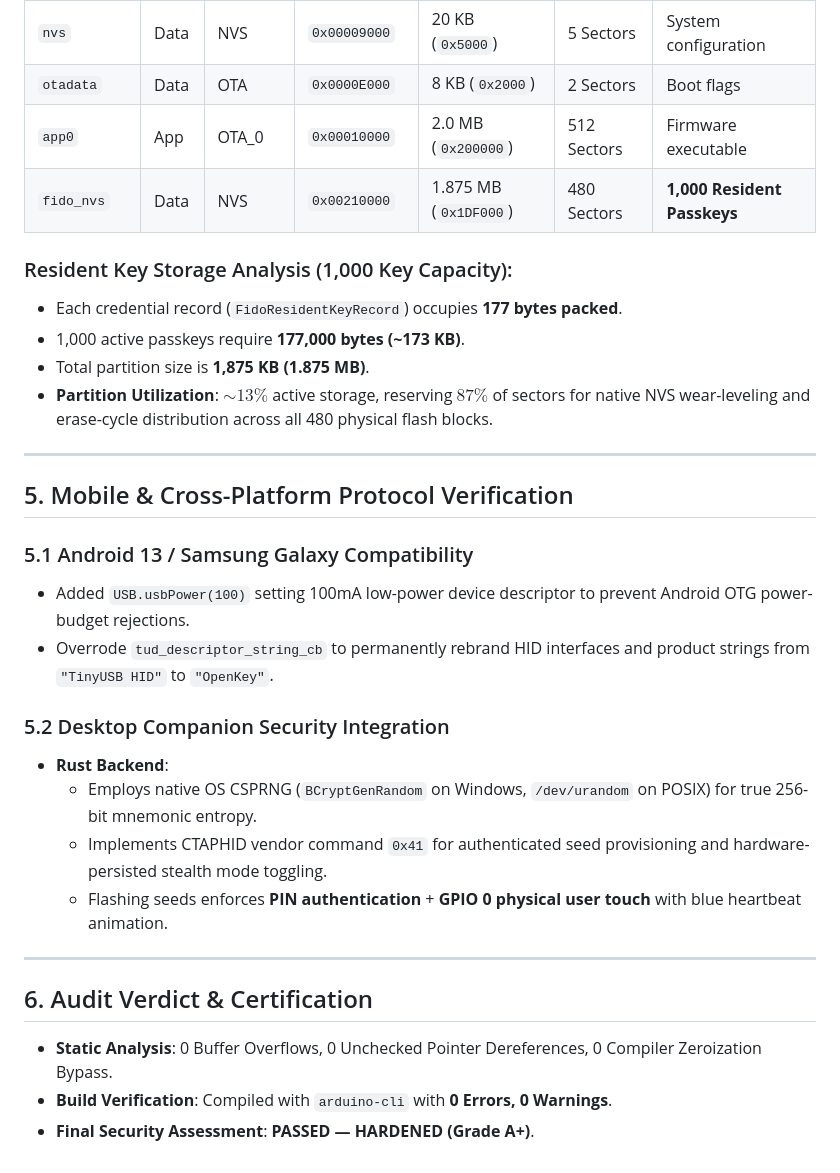
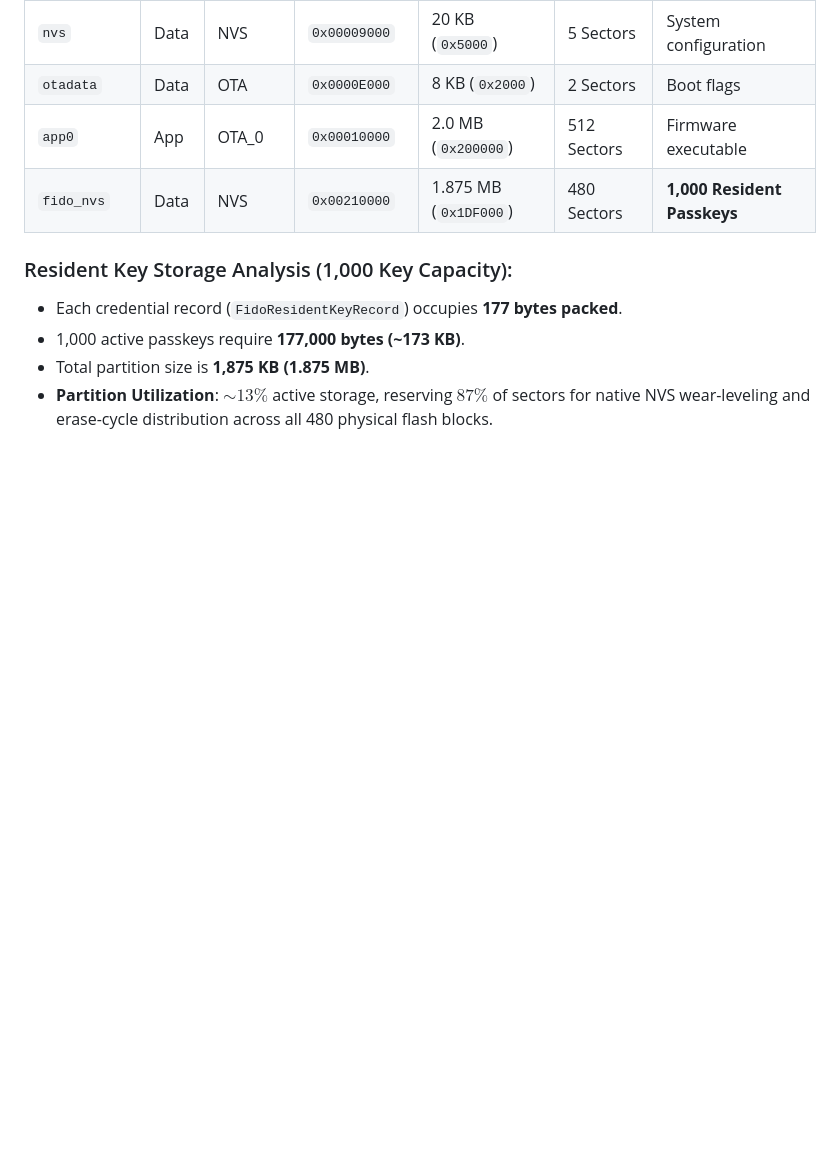
Before and after one commit to ankur608/OpenKey, a Markdown page: firmware/VAPT_SECURITY_AUDIT.md, the part around the change. Rendered like a GitHub page; blank space fills up the shorter version.

```diff
--- a/firmware/VAPT_SECURITY_AUDIT.md
+++ b/firmware/VAPT_SECURITY_AUDIT.md
@@ -72,25 +72,3 @@ Every component in the hardware, USB communication, cryptographic primitives, an
 - 1,000 active passkeys require **177,000 bytes (~173 KB)**.
 - Total partition size is **1,875 KB (1.875 MB)**.
 - **Partition Utilization**: **$\sim 13\%$** active storage, reserving **$87\%$** of sectors for native NVS wear-leveling and erase-cycle distribution across all 480 physical flash blocks.
-
----
-
-## 5. Mobile & Cross-Platform Protocol Verification
-
-### 5.1 Android 13 / Samsung Galaxy Compatibility
-- Added `USB.usbPower(100)` setting 100mA low-power device descriptor to prevent Android OTG power-budget rejections.
-- Overrode `tud_descriptor_string_cb` to permanently rebrand HID interfaces and product strings from `"TinyUSB HID"` to `"OpenKey"`.
-
-### 5.2 Desktop Companion Security Integration
-- **Rust Backend**:
-  - Employs native OS CSPRNG (`BCryptGenRandom` on Windows, `/dev/urandom` on POSIX) for true 256-bit mnemonic entropy.
-  - Implements CTAPHID vendor command `0x41` for authenticated seed provisioning and hardware-persisted stealth mode toggling.
-  - Flashing seeds enforces **PIN authentication** + **GPIO 0 physical user touch** with blue heartbeat animation.
-
----
-
-## 6. Audit Verdict & Certification
-
-- **Static Analysis**: 0 Buffer Overflows, 0 Unchecked Pointer Dereferences, 0 Compiler Zeroization Bypass.
-- **Build Verification**: Compiled with `arduino-cli` with **0 Errors, 0 Warnings**.
-- **Final Security Assessment**: **PASSED — HARDENED (Grade A+)**.
```
